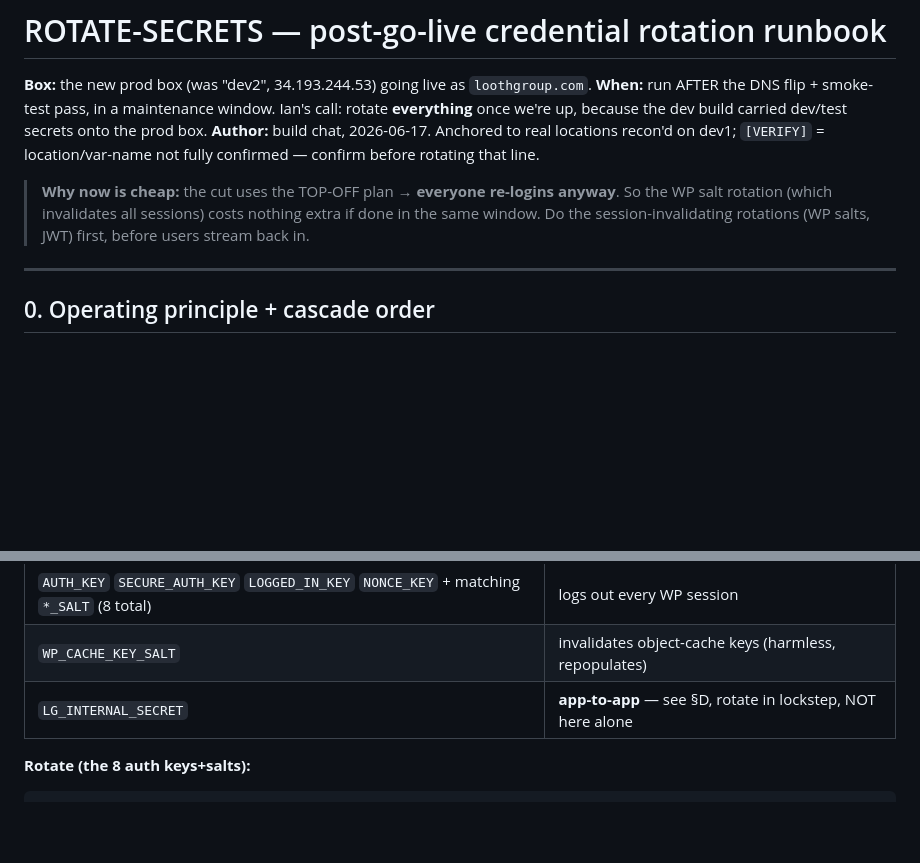
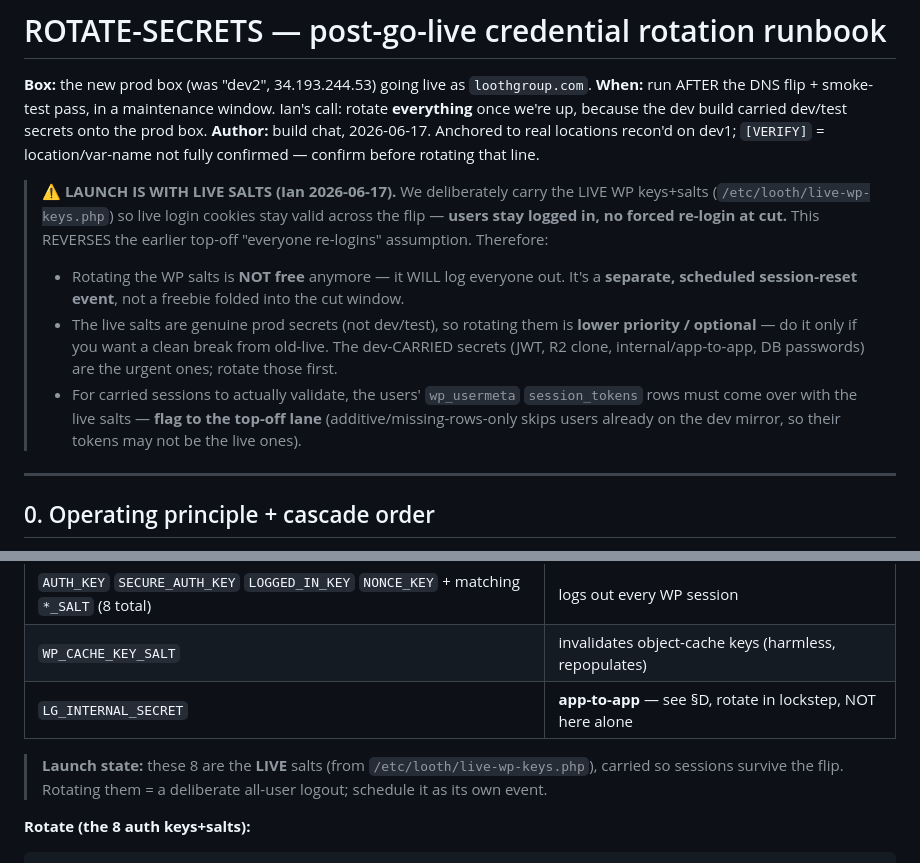
Before and after one commit to iandavlin/looth-platform, a Markdown page: docs/ROTATE-SECRETS.md, 2 parts joined by grey strips. GitHub-like rendering; blank space fills up the shorter version.

Commit message:
docs(rotate): launch is with LIVE salts — sessions carried, rotation not free
Ian 6/17: we launch with live WP keys+salts so sessions survive the flip
(reverses the top-off "everyone re-logins" premise). Rotating salts is now a
separate scheduled logout event, not a freebie; live salts are lower-priority
vs the dev-carried secrets. Flag session_tokens carry to the top-off lane.

Co-Authored-By: Claude Opus 4.8 <noreply@anthropic.com>

````diff
--- a/docs/ROTATE-SECRETS.md
+++ b/docs/ROTATE-SECRETS.md
@@ -6,9 +6,18 @@
 **Author:** build chat, 2026-06-17. Anchored to real locations recon'd on dev1; `[VERIFY]` =
 location/var-name not fully confirmed — confirm before rotating that line.
 
-> **Why now is cheap:** the cut uses the TOP-OFF plan → **everyone re-logins anyway**. So the
-> WP salt rotation (which invalidates all sessions) costs nothing extra if done in the same
-> window. Do the session-invalidating rotations (WP salts, JWT) first, before users stream back in.
+> **⚠️ LAUNCH IS WITH LIVE SALTS (Ian 2026-06-17).** We deliberately carry the LIVE WP keys+salts
+> (`/etc/looth/live-wp-keys.php`) so live login cookies stay valid across the flip — **users stay
+> logged in, no forced re-login at cut.** This REVERSES the earlier top-off "everyone re-logins"
+> assumption. Therefore:
+> - Rotating the WP salts is **NOT free** anymore — it WILL log everyone out. It's a **separate,
+>   scheduled session-reset event**, not a freebie folded into the cut window.
+> - The live salts are genuine prod secrets (not dev/test), so rotating them is **lower priority /
+>   optional** — do it only if you want a clean break from old-live. The dev-CARRIED secrets (JWT,
+>   R2 clone, internal/app-to-app, DB passwords) are the urgent ones; rotate those first.
+> - For carried sessions to actually validate, the users' `wp_usermeta` `session_tokens` rows must
+>   come over with the live salts — **flag to the top-off lane** (additive/missing-rows-only skips
+>   users already on the dev mirror, so their tokens may not be the live ones).
 
 ---
 
@@ -35,6 +44,9 @@ After EACH group: run the §Verification checklist before moving on.
 | `AUTH_KEY` `SECURE_AUTH_KEY` `LOGGED_IN_KEY` `NONCE_KEY` + matching `*_SALT` (8 total) | logs out every WP session |
 | `WP_CACHE_KEY_SALT` | invalidates object-cache keys (harmless, repopulates) |
 | `LG_INTERNAL_SECRET` | **app-to-app** — see §D, rotate in lockstep, NOT here alone |
+
+> **Launch state:** these 8 are the **LIVE** salts (from `/etc/looth/live-wp-keys.php`), carried so
+> sessions survive the flip. Rotating them = a deliberate all-user logout; schedule it as its own event.
 
 **Rotate (the 8 auth keys+salts):**
 ```bash
````
